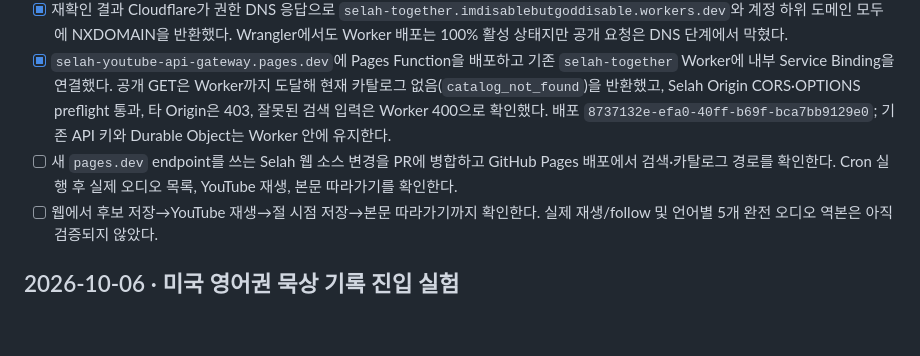
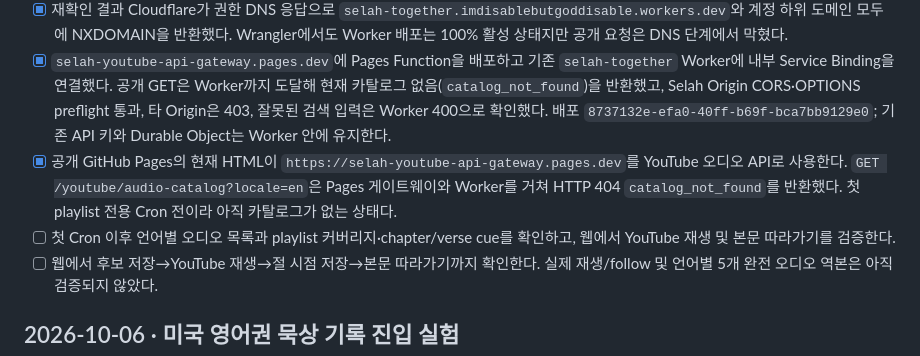
Before and after one commit to delight0517/selah-bible-meditation, a Markdown page: TODO.md, the part around the change. Drawn GitHub-style; blank space fills up the shorter version.

Commit message:
docs: record deployed Selah audio API endpoint

```diff
--- a/TODO.md
+++ b/TODO.md
@@ -11,7 +11,8 @@
 - [ ] 일일 quota reset 이후 새 한도에서 쉬운성경 실제 후보를 확인한다. reset 전에는 YouTube API를 다시 호출하지 않는다.
 - [x] 재확인 결과 Cloudflare가 권한 DNS 응답으로 `selah-together.imdisablebutgoddisable.workers.dev`와 계정 하위 도메인 모두에 NXDOMAIN을 반환했다. Wrangler에서도 Worker 배포는 100% 활성 상태지만 공개 요청은 DNS 단계에서 막혔다.
 - [x] `selah-youtube-api-gateway.pages.dev`에 Pages Function을 배포하고 기존 `selah-together` Worker에 내부 Service Binding을 연결했다. 공개 GET은 Worker까지 도달해 현재 카탈로그 없음(`catalog_not_found`)을 반환했고, Selah Origin CORS·OPTIONS preflight 통과, 타 Origin은 403, 잘못된 검색 입력은 Worker 400으로 확인했다. 배포 `8737132e-efa0-40ff-b69f-bca7bb9129e0`; 기존 API 키와 Durable Object는 Worker 안에 유지한다.
-- [ ] 새 `pages.dev` endpoint를 쓰는 Selah 웹 소스 변경을 PR에 병합하고 GitHub Pages 배포에서 검색·카탈로그 경로를 확인한다. Cron 실행 후 실제 오디오 목록, YouTube 재생, 본문 따라가기를 확인한다.
+- [x] 공개 GitHub Pages의 현재 HTML이 `https://selah-youtube-api-gateway.pages.dev`를 YouTube 오디오 API로 사용한다. `GET /youtube/audio-catalog?locale=en`은 Pages 게이트웨이와 Worker를 거쳐 HTTP 404 `catalog_not_found`를 반환했다. 첫 playlist 전용 Cron 전이라 아직 카탈로그가 없는 상태다.
+- [ ] 첫 Cron 이후 언어별 오디오 목록과 playlist 커버리지·chapter/verse cue를 확인하고, 웹에서 YouTube 재생 및 본문 따라가기를 검증한다.
 - [ ] 웹에서 후보 저장→YouTube 재생→절 시점 저장→본문 따라가기까지 확인한다. 실제 재생/follow 및 언어별 5개 완전 오디오 역본은 아직 검증되지 않았다.
 
 ## 2026-10-06 · 미국 영어권 묵상 기록 진입 실험
```
